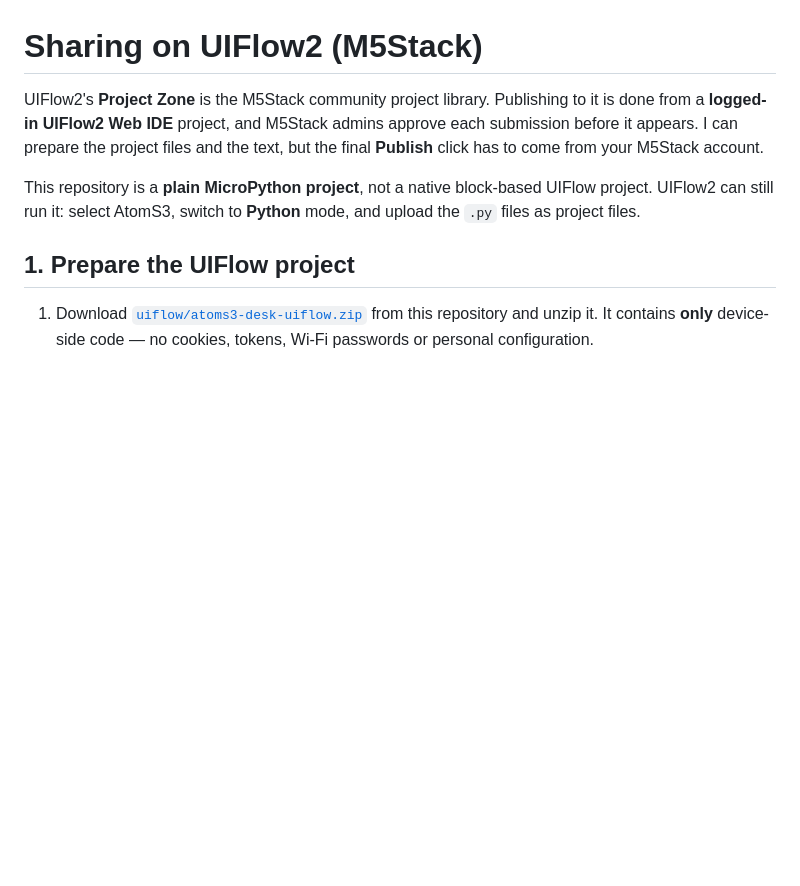
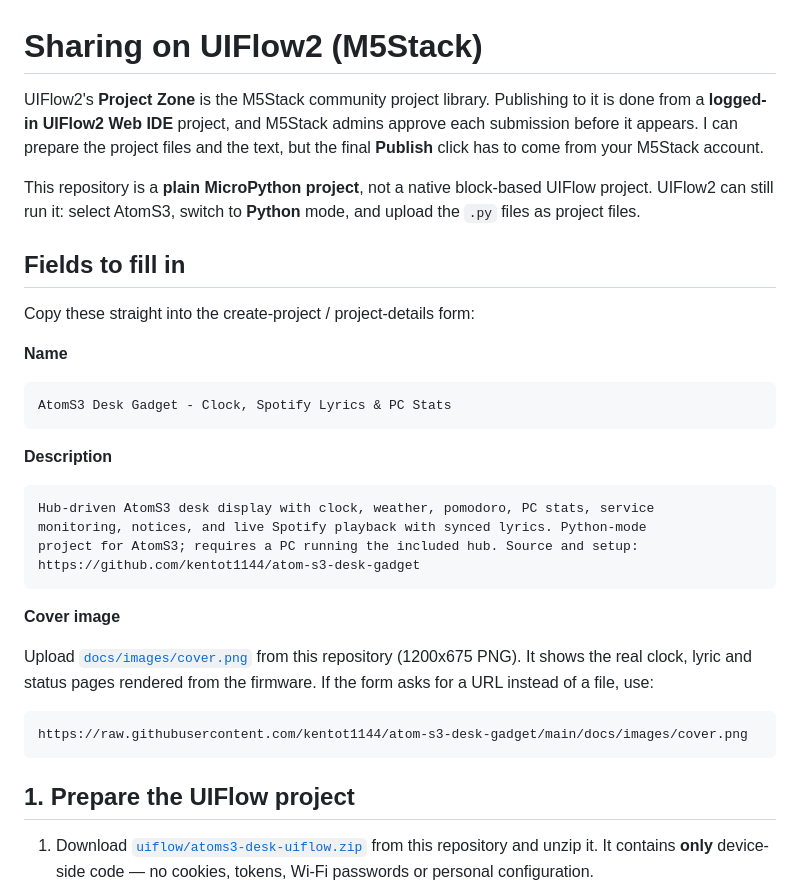
Before and after one commit to kentot1144/atom-s3-desk-gadget, a Markdown page: docs/UIFLOW.md, the part around the change. Rendered like a GitHub page; blank space fills up the shorter version.

````diff
--- a/docs/UIFLOW.md
+++ b/docs/UIFLOW.md
@@ -8,6 +8,35 @@ the text, but the final **Publish** click has to come from your M5Stack account.
 This repository is a **plain MicroPython project**, not a native block-based
 UIFlow project. UIFlow2 can still run it: select AtomS3, switch to **Python**
 mode, and upload the `.py` files as project files.
+
+## Fields to fill in
+
+Copy these straight into the create-project / project-details form:
+
+**Name**
+
+```
+AtomS3 Desk Gadget - Clock, Spotify Lyrics & PC Stats
+```
+
+**Description**
+
+```
+Hub-driven AtomS3 desk display with clock, weather, pomodoro, PC stats, service
+monitoring, notices, and live Spotify playback with synced lyrics. Python-mode
+project for AtomS3; requires a PC running the included hub. Source and setup:
+https://github.com/kentot1144/atom-s3-desk-gadget
+```
+
+**Cover image**
+
+Upload [`docs/images/cover.png`](images/cover.png) from this repository
+(1200x675 PNG). It shows the real clock, lyric and status pages rendered from
+the firmware. If the form asks for a URL instead of a file, use:
+
+```
+https://raw.githubusercontent.com/kentot1144/atom-s3-desk-gadget/main/docs/images/cover.png
+```
 
 ## 1. Prepare the UIFlow project
 
````
Also changed, not shown: README.md (+2 -0 lines), docs/images/cover.png (added), 1 other file.
